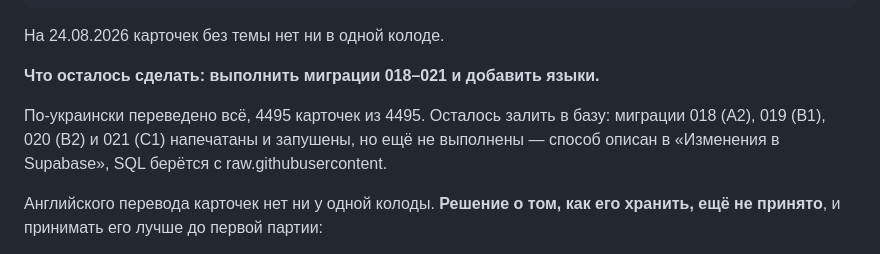
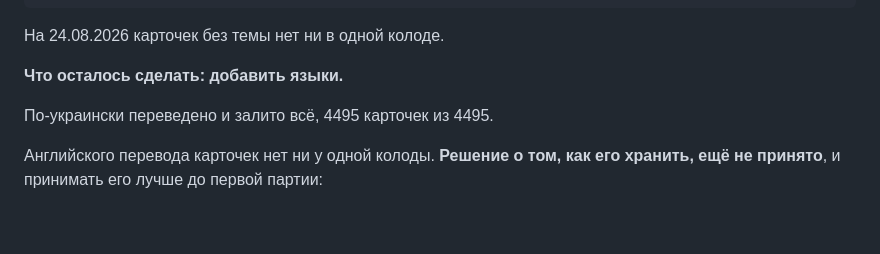
Before and after one commit to sccscsasd/pt-taylo, a Markdown page: CLAUDE.md, the part around one of its changes. Drawn GitHub-style; blank space fills up the shorter version.

```diff
--- a/CLAUDE.md
+++ b/CLAUDE.md
@@ -607,11 +608,9 @@ python vocabulario/temas.py stat       # сколько карточек в ка
 
 На 24.08.2026 карточек без темы нет ни в одной колоде.
 
-**Что осталось сделать: выполнить миграции 018–021 и добавить языки.**
+**Что осталось сделать: добавить языки.**
 
-По-украински переведено всё, 4495 карточек из 4495. Осталось залить в базу:
-миграции 018 (A2), 019 (B1), 020 (B2) и 021 (C1) напечатаны и запушены, но ещё
-не выполнены — способ описан в «Изменения в Supabase», SQL берётся с raw.githubusercontent.
+По-украински переведено и залито всё, 4495 карточек из 4495.
 
 Английского перевода карточек нет ни у одной колоды. **Решение о том, как его хранить,
 ещё не принято**, и принимать его лучше до первой партии:
```
Also changed, not shown: other parts of CLAUDE.md (+12 -12 lines).
